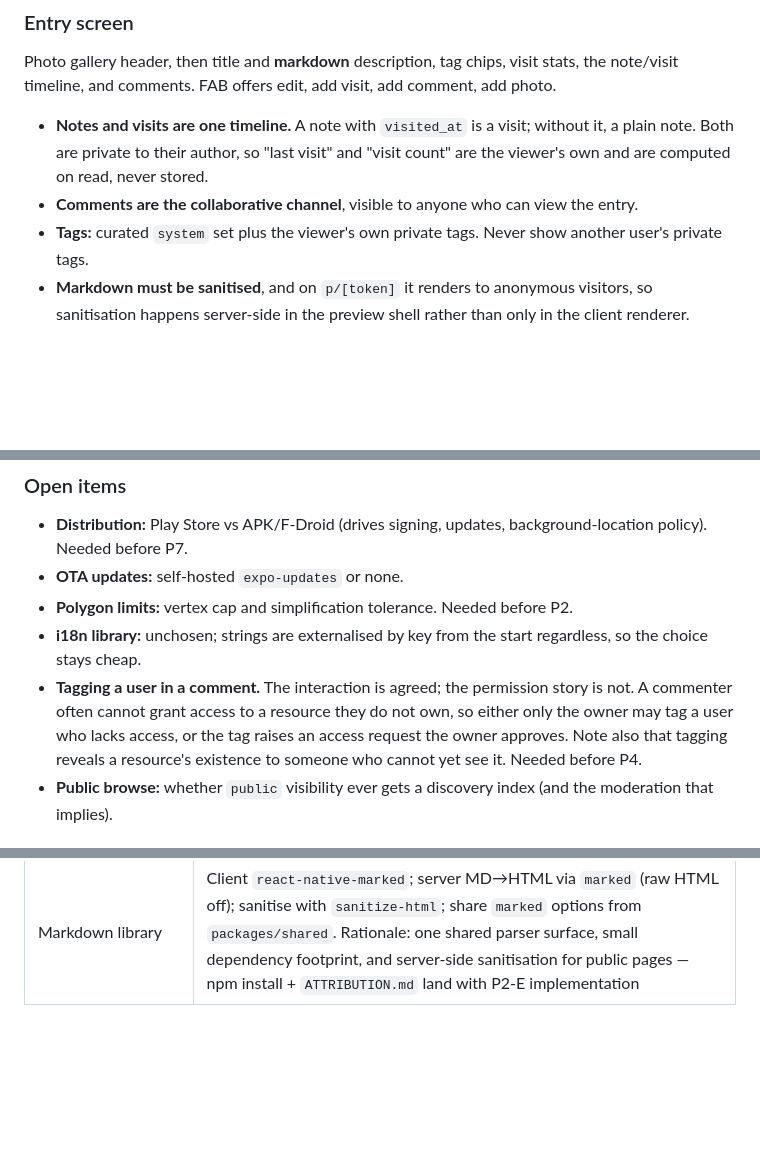
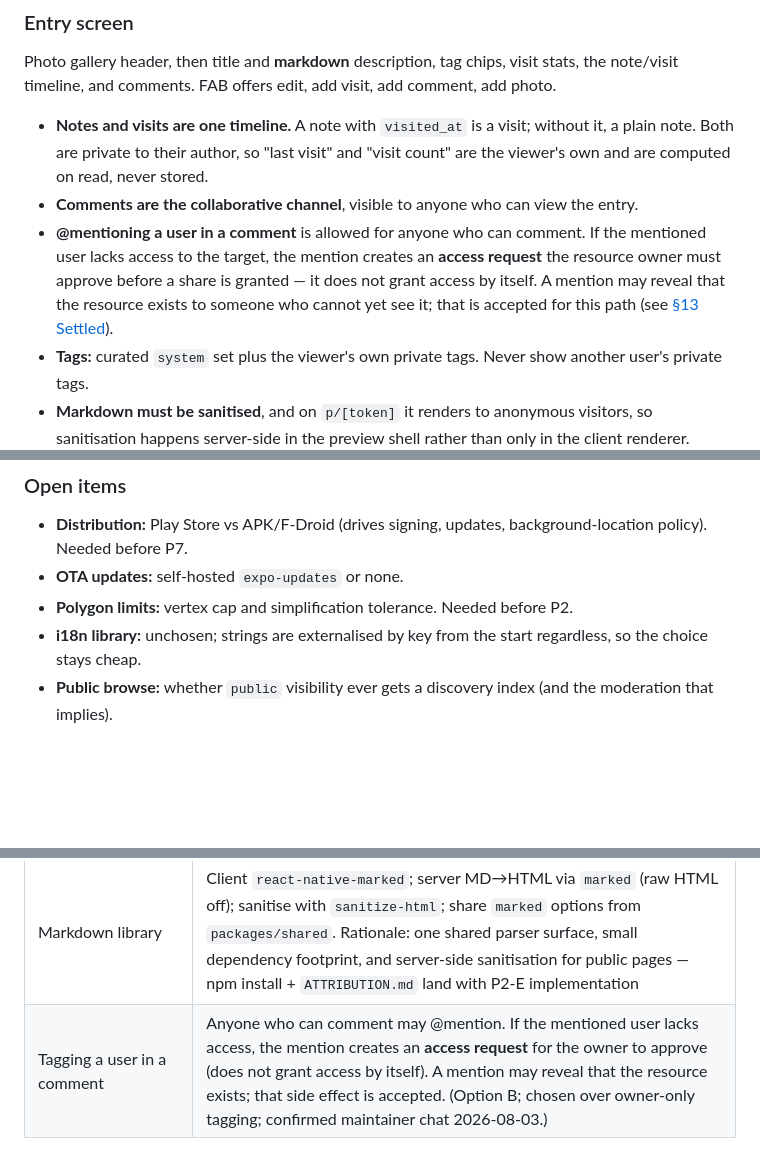
Before and after one commit to filcuk/locus, a Markdown page: DESIGN.md, 3 parts joined by grey strips. Rendered like a GitHub page; blank space fills up the shorter version.

Commit message:
Settle comment @-tagging as access-request (option B).
Moves DESIGN §13 open item to Settled: @mention creates an owner-approved access request and may reveal resource existence; records the same rule on the entry screen. Confirmed by maintainer in chat 2026-08-03.

Co-authored-by: Cursor <cursoragent@cursor.com>

```diff
--- a/DESIGN.md
+++ b/DESIGN.md
@@ -515,6 +515,7 @@ Photo gallery header, then title and **markdown** description, tag chips, visit
 
 - **Notes and visits are one timeline.** A note with `visited_at` is a visit; without it, a plain note. Both are private to their author, so "last visit" and "visit count" are the viewer's own and are computed on read, never stored.
 - **Comments are the collaborative channel**, visible to anyone who can view the entry.
+- **@mentioning a user in a comment** is allowed for anyone who can comment. If the mentioned user lacks access to the target, the mention creates an **access request** the resource owner must approve before a share is granted — it does not grant access by itself. A mention may reveal that the resource exists to someone who cannot yet see it; that is accepted for this path (see [§13 Settled](#13-risks-and-open-items)).
 - **Tags:** curated `system` set plus the viewer's own private tags. Never show another user's private tags.
 - **Markdown must be sanitised**, and on `p/[token]` it renders to anonymous visitors, so sanitisation happens server-side in the preview shell rather than only in the client renderer.
 
@@ -617,7 +618,6 @@ P0 also carries two de-risking spikes, both cheap now and expensive later:
 - **OTA updates:** self-hosted `expo-updates` or none.
 - **Polygon limits:** vertex cap and simplification tolerance. Needed before P2.
 - **i18n library:** unchosen; strings are externalised by key from the start regardless, so the choice stays cheap.
-- **Tagging a user in a comment.** The interaction is agreed; the permission story is not. A commenter often cannot grant access to a resource they do not own, so either only the owner may tag a user who lacks access, or the tag raises an access request the owner approves. Note also that tagging reveals a resource's existence to someone who cannot yet see it. Needed before P4.
 - **Public browse:** whether `public` visibility ever gets a discovery index (and the moderation that implies).
 
 ### Settled — do not reopen without a design change
@@ -645,3 +645,4 @@ P0 also carries two de-risking spikes, both cheap now and expensive later:
 | Licence allow-list Expo transitive licences | `0BSD`, `CC-BY-4.0`, and `MPL-2.0` are on the allow-list (Expo/Metro tree: `tslib`, `jsc-safe-url`, `caniuse-lite`, `lightningcss`); the gate still covers the full install tree |
 | Sync `timestamp` / cursor | Pull/push `timestamp` is the fully-committed `server_seq` watermark; the client stores it in WatermelonDB's `lastPulledAt` field without converting to wall time |
 | Markdown library | Client `react-native-marked`; server MD→HTML via `marked` (raw HTML off); sanitise with `sanitize-html`; share `marked` options from `packages/shared`. Rationale: one shared parser surface, small dependency footprint, and server-side sanitisation for public pages — npm install + `ATTRIBUTION.md` land with P2-E implementation |
+| Tagging a user in a comment | Anyone who can comment may @mention. If the mentioned user lacks access, the mention creates an **access request** for the owner to approve (does not grant access by itself). A mention may reveal that the resource exists; that side effect is accepted. (Option B; chosen over owner-only tagging; confirmed maintainer chat 2026-08-03.) |
```
